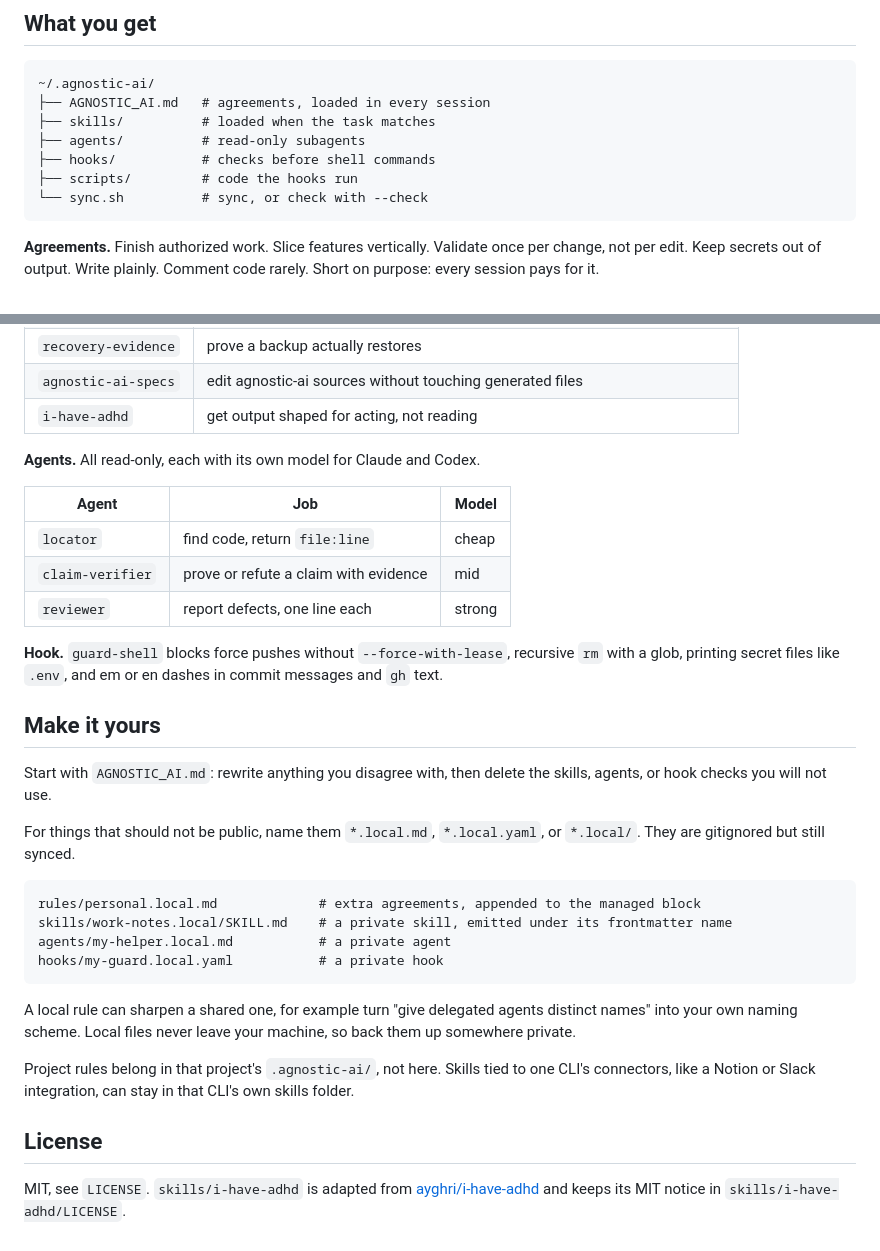
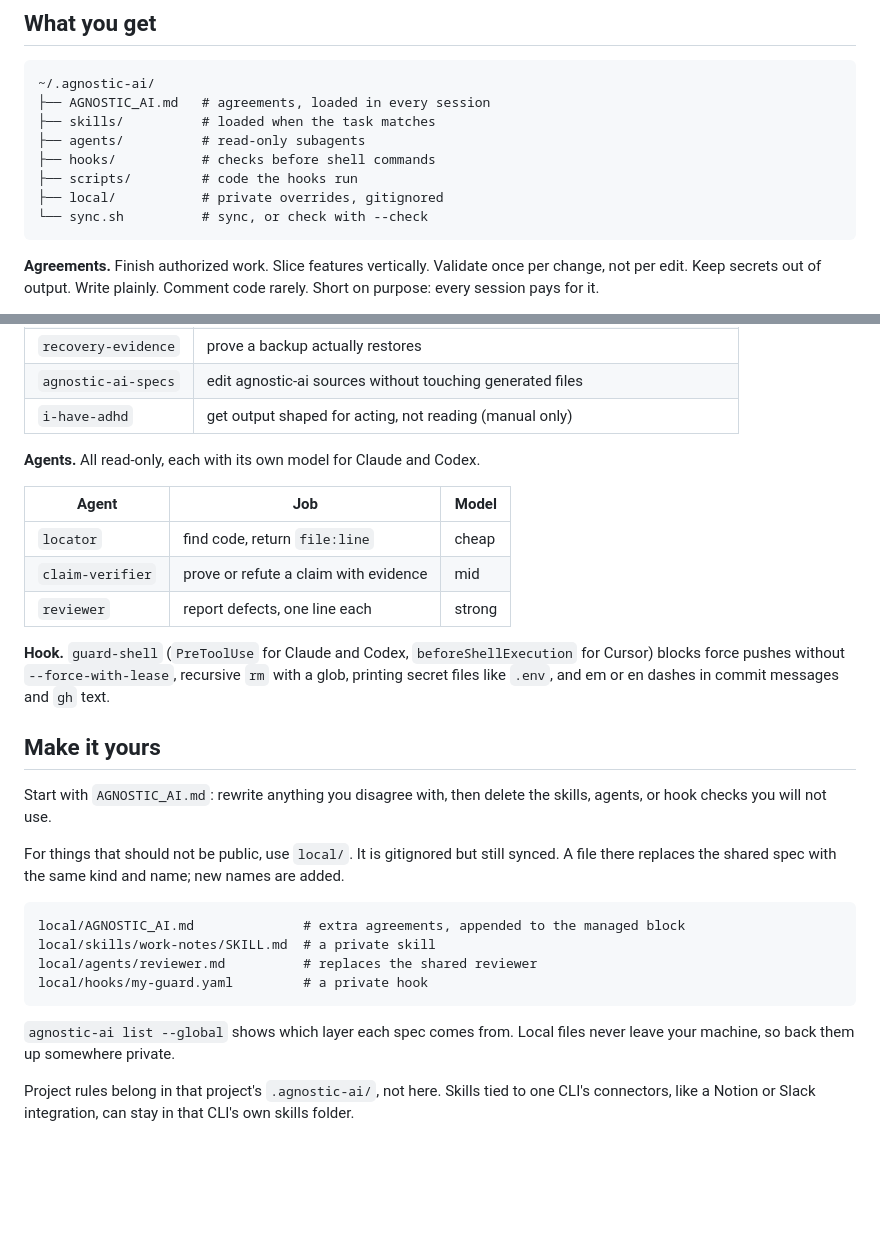
Before and after one commit to Chemaclass/agnostic-ai-home, a Markdown page: README.md, 2 parts joined by grey strips. GitHub-like rendering; blank space fills up the shorter version.

Commit message:
docs: condense the agreements and update the readme
The readme documents local/, the per-tool hook events, and drops the
license block. LICENSE files still carry the notices.

````diff
--- a/README.md
+++ b/README.md
@@ -36,6 +36,7 @@ Sync writes a managed block into `~/.claude/CLAUDE.md`, `~/.codex/AGENTS.md`, an
 ├── agents/          # read-only subagents
 ├── hooks/           # checks before shell commands
 ├── scripts/         # code the hooks run
+├── local/           # private overrides, gitignored
 └── sync.sh          # sync, or check with --check
 ```
 
@@ -51,7 +52,7 @@ Sync writes a managed block into `~/.claude/CLAUDE.md`, `~/.codex/AGENTS.md`, an
 | `object-design` | move decisions into the objects that own the data |
 | `recovery-evidence` | prove a backup actually restores |
 | `agnostic-ai-specs` | edit agnostic-ai sources without touching generated files |
-| `i-have-adhd` | get output shaped for acting, not reading |
+| `i-have-adhd` | get output shaped for acting, not reading (manual only) |
 
 **Agents.** All read-only, each with its own model for Claude and Codex.
 
@@ -61,25 +62,21 @@ Sync writes a managed block into `~/.claude/CLAUDE.md`, `~/.codex/AGENTS.md`, an
 | `claim-verifier` | prove or refute a claim with evidence | mid |
 | `reviewer` | report defects, one line each | strong |
 
-**Hook.** `guard-shell` blocks force pushes without `--force-with-lease`, recursive `rm` with a glob, printing secret files like `.env`, and em or en dashes in commit messages and `gh` text.
+**Hook.** `guard-shell` (`PreToolUse` for Claude and Codex, `beforeShellExecution` for Cursor) blocks force pushes without `--force-with-lease`, recursive `rm` with a glob, printing secret files like `.env`, and em or en dashes in commit messages and `gh` text.
 
 ## Make it yours
 
 Start with `AGNOSTIC_AI.md`: rewrite anything you disagree with, then delete the skills, agents, or hook checks you will not use.
 
-For things that should not be public, name them `*.local.md`, `*.local.yaml`, or `*.local/`. They are gitignored but still synced.
+For things that should not be public, use `local/`. It is gitignored but still synced. A file there replaces the shared spec with the same kind and name; new names are added.
 
 ```text
-rules/personal.local.md             # extra agreements, appended to the managed block
-skills/work-notes.local/SKILL.md    # a private skill, emitted under its frontmatter name
-agents/my-helper.local.md           # a private agent
-hooks/my-guard.local.yaml           # a private hook
+local/AGNOSTIC_AI.md              # extra agreements, appended to the managed block
+local/skills/work-notes/SKILL.md  # a private skill
+local/agents/reviewer.md          # replaces the shared reviewer
+local/hooks/my-guard.yaml         # a private hook
 ```
 
-A local rule can sharpen a shared one, for example turn "give delegated agents distinct names" into your own naming scheme. Local files never leave your machine, so back them up somewhere private.
+`agnostic-ai list --global` shows which layer each spec comes from. Local files never leave your machine, so back them up somewhere private.
 
 Project rules belong in that project's `.agnostic-ai/`, not here. Skills tied to one CLI's connectors, like a Notion or Slack integration, can stay in that CLI's own skills folder.
-
-## License
-
-MIT, see `LICENSE`. `skills/i-have-adhd` is adapted from [ayghri/i-have-adhd](https://github.com/ayghri/i-have-adhd) and keeps its MIT notice in `skills/i-have-adhd/LICENSE`.
````
Also changed, not shown: AGNOSTIC_AI.md (+35 -47 lines).
